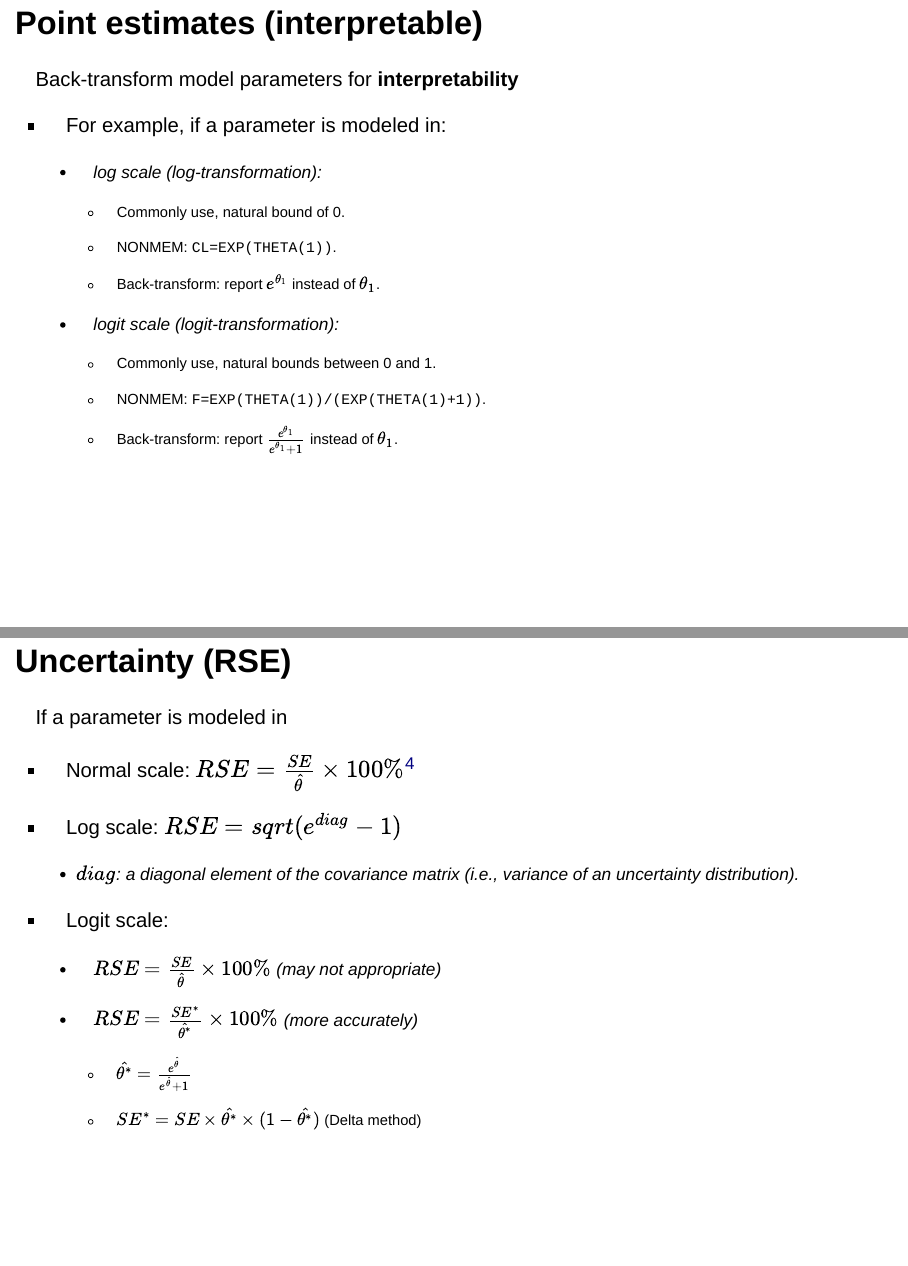
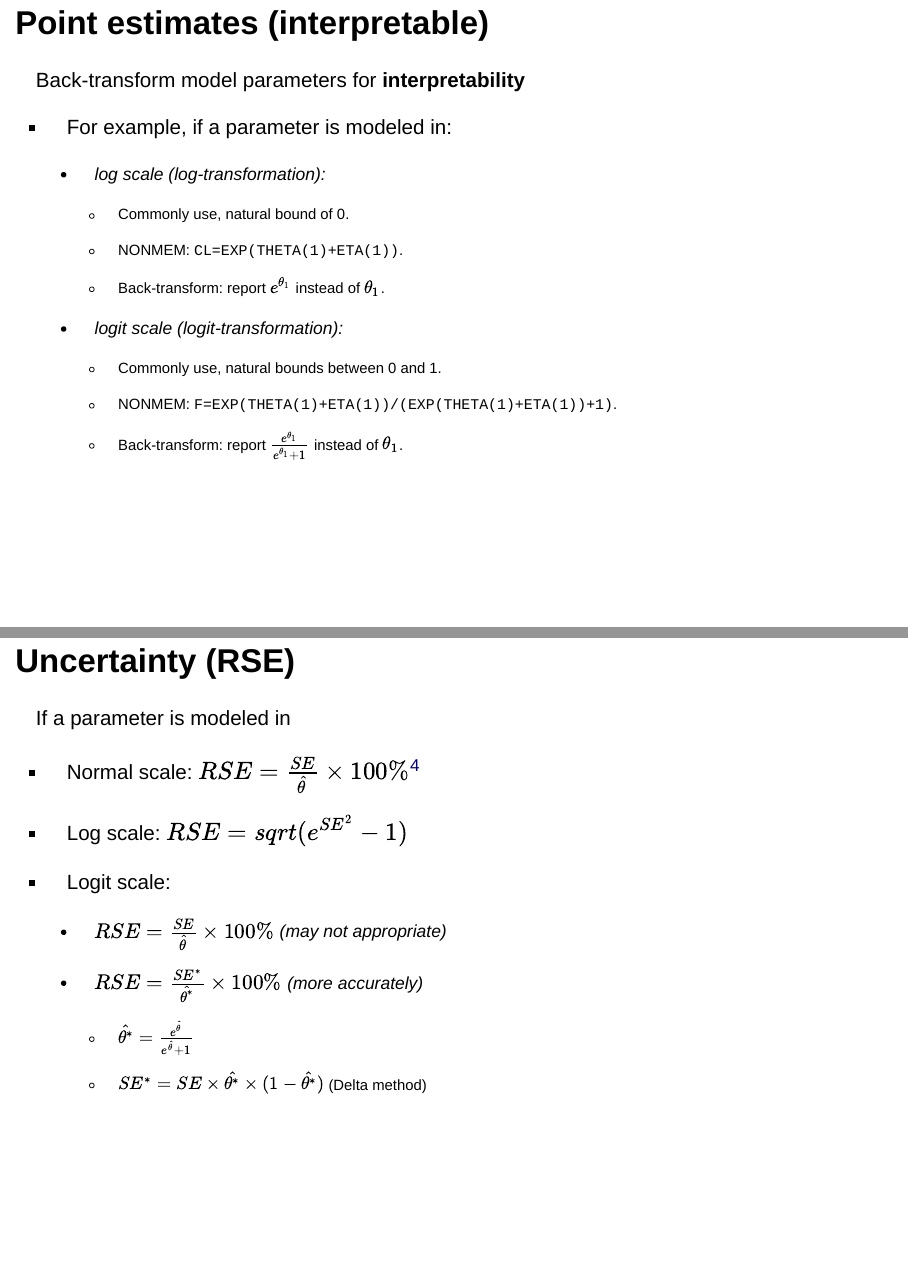
Before and after one commit to UMN-ECP-PMX/ecp8503, a Quarto document (wk05/Parameter table.qmd): pages 7 and 9 of 21, joined at a grey line. Rendered offline with R 4.5, knitr and Pandoc in place of Quarto, with nearby package versions; drawn as Slidy slides in place of the format the file asks for.

Commit message:
fix a few typos

```diff
--- a/wk05/Parameter table.qmd
+++ b/wk05/Parameter table.qmd
@@ -96,7 +96,7 @@ Back-transform model parameters for **interpretability**
 
         -   Commonly use, natural bound of 0.
 
-        -   NONMEM: `CL=EXP(THETA(1))`.
+        -   NONMEM: `CL=EXP(THETA(1)+ETA(1))`.
 
         -   Back-transform: report $e^{\theta_1}$ instead of $\theta_1$.
 
@@ -104,7 +104,7 @@ Back-transform model parameters for **interpretability**
 
         -   Commonly use, natural bounds between 0 and 1.
 
-        -   NONMEM: `F=EXP(THETA(1))/(EXP(THETA(1)+1))`.
+        -   NONMEM: `F=EXP(THETA(1)+ETA(1))/(EXP(THETA(1)+ETA(1))+1)`.
 
         -   Back-transform: report $\frac{e^{\theta_1}}{e^{\theta_1}+1}$ instead of $\theta_1$.
 
@@ -129,9 +129,9 @@ If a parameter is modeled in
 
 -   Normal scale: $RSE=\frac{SE}{\hat{\theta}} \times 100\%$[^4]
 
--   Log scale: $RSE=sqrt(e^{diag}-1)$
+-   Log scale: $RSE=sqrt(e^{SE^2}-1)$
 
-    -   $diag$: a diagonal element of the covariance matrix (i.e., variance of an uncertainty distribution).
+    <!-- -   $diag$: a diagonal element of the covariance matrix (i.e., variance of an uncertainty distribution). -->
 
 -   Logit scale:
 
```
Also changed, not shown: wk05/Parameter table.qmd (2 more changed lines).
